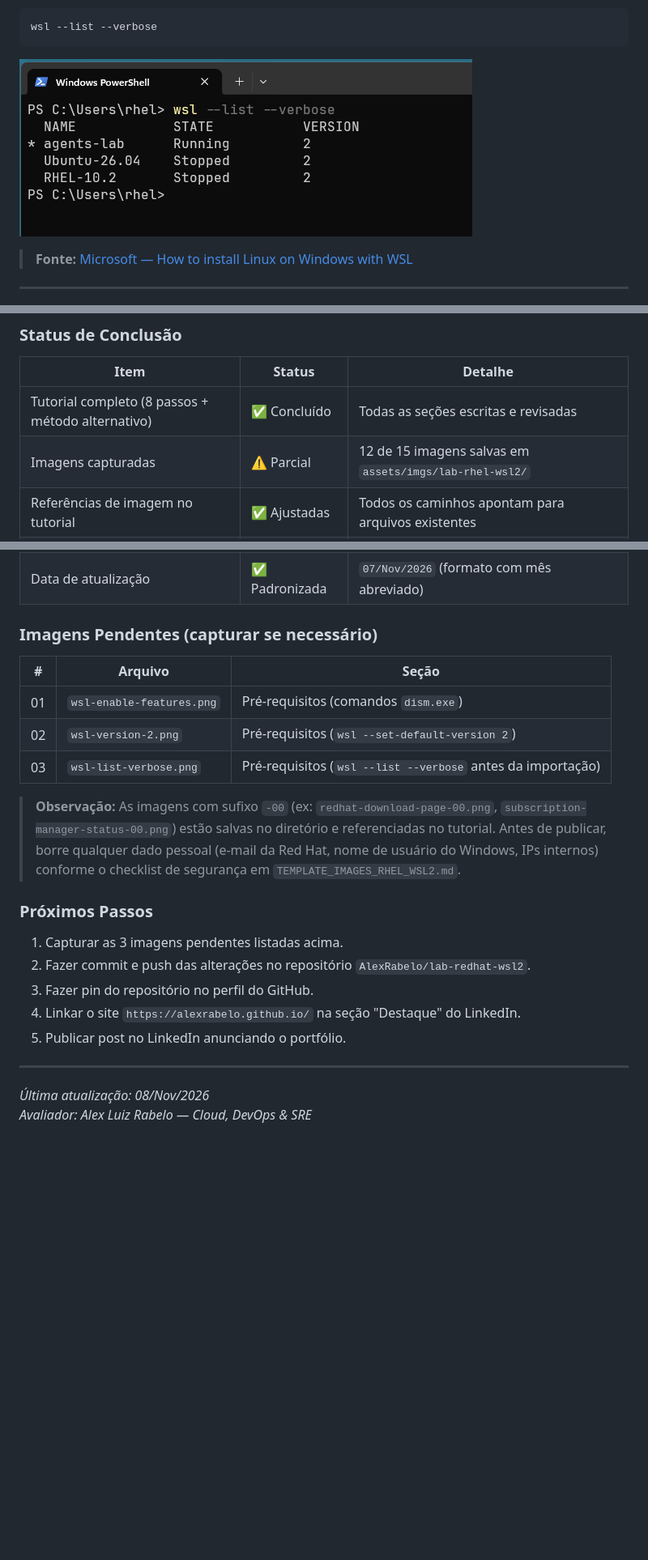
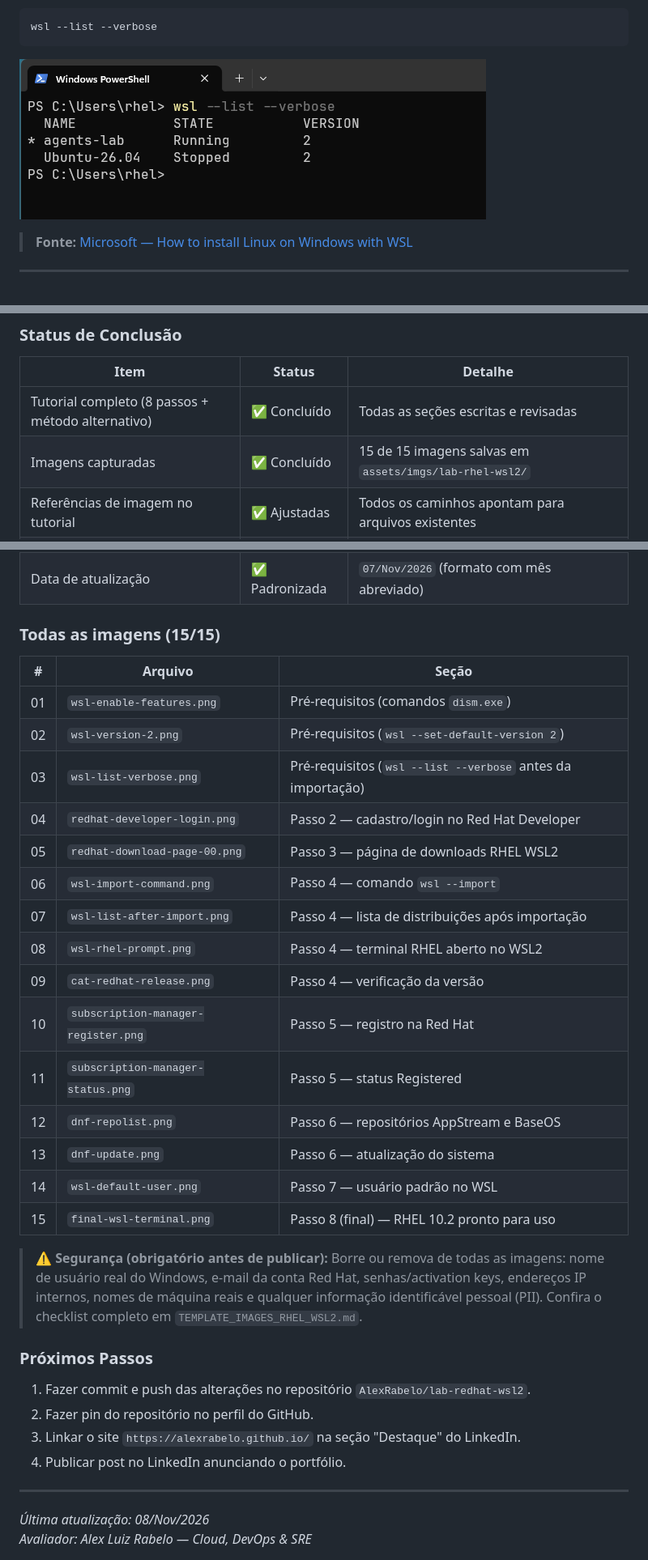
Before and after one commit to AlexRabelo/lab-redhat-wsl2, a Markdown page: lab-rhel-wsl2-tutorial.md, 3 parts joined by grey strips. Shown at 81% size. Rendered like a GitHub page; pictures changed too: assets/imgs/lab-rhel-wsl2/wsl-list-verbose.png (added); blank space fills up the shorter version.

Commit message:
chore(lab-rhel-wsl2): conclui tutorial com todas as 15 imagens
- Adiciona as 3 imagens faltantes (wsl-enable-features, wsl-version-2, wsl-list-verbose)
- Atualiza avaliacao final: 15/15 imagens concluídas
- Corrige referencia de imagem no passo 1 para wsl-list-verbose.png
- Substitui secoes de imagens pendentes por lista completa das 15 imagens
- Adiciona aviso de seguranca (borrar dados pessoais) antes de publicar

````diff
--- a/lab-rhel-wsl2-tutorial.md
+++ b/lab-rhel-wsl2-tutorial.md
@@ -114,7 +114,7 @@ Verifique se o WSL está instalado:
 wsl --list --verbose
 ```
 
-![WSL2 instalado e listando distribuições](./assets/imgs/lab-rhel-wsl2/wsl-list-after-import.png)
+![WSL2 instalado e listando distribuições](./assets/imgs/lab-rhel-wsl2/wsl-list-verbose.png)
 
 > **Fonte:** [Microsoft — How to install Linux on Windows with WSL](https://learn.microsoft.com/en-us/windows/wsl/install)
 
@@ -481,7 +481,7 @@ O principal risco é a dependência da assinatura gratuita da Red Hat (renovaç
 | Item | Status | Detalhe |
 |------|--------|---------|
 | Tutorial completo (8 passos + método alternativo) | ✅ Concluído | Todas as seções escritas e revisadas |
-| Imagens capturadas | ⚠️ Parcial | 12 de 15 imagens salvas em `assets/imgs/lab-rhel-wsl2/` |
+| Imagens capturadas | ✅ Concluído | 15 de 15 imagens salvas em `assets/imgs/lab-rhel-wsl2/` |
 | Referências de imagem no tutorial | ✅ Ajustadas | Todos os caminhos apontam para arquivos existentes |
 | Comando de importação (`wsl --import`) | ✅ Corrigido | Usa extensão `.wsl` (não `.tar.gz`); nota esclarecedora adicionada |
 | Análise crítica da solução | ✅ Concluída | Pontos fortes e limitações documentados |
@@ -489,23 +489,34 @@ O principal risco é a dependência da assinatura gratuita da Red Hat (renovaç
 | Transparência de IA | ✅ Concluída | Seção obrigatória no rodapé do tutorial |
 | Data de atualização | ✅ Padronizada | `07/Nov/2026` (formato com mês abreviado) |
 
-### Imagens Pendentes (capturar se necessário)
+### Todas as imagens (15/15)
 
 | # | Arquivo | Seção |
 |---|---------|-------|
 | 01 | `wsl-enable-features.png` | Pré-requisitos (comandos `dism.exe`) |
 | 02 | `wsl-version-2.png` | Pré-requisitos (`wsl --set-default-version 2`) |
 | 03 | `wsl-list-verbose.png` | Pré-requisitos (`wsl --list --verbose` antes da importação) |
+| 04 | `redhat-developer-login.png` | Passo 2 — cadastro/login no Red Hat Developer |
+| 05 | `redhat-download-page-00.png` | Passo 3 — página de downloads RHEL WSL2 |
+| 06 | `wsl-import-command.png` | Passo 4 — comando `wsl --import` |
+| 07 | `wsl-list-after-import.png` | Passo 4 — lista de distribuições após importação |
+| 08 | `wsl-rhel-prompt.png` | Passo 4 — terminal RHEL aberto no WSL2 |
+| 09 | `cat-redhat-release.png` | Passo 4 — verificação da versão |
+| 10 | `subscription-manager-register.png` | Passo 5 — registro na Red Hat |
+| 11 | `subscription-manager-status.png` | Passo 5 — status Registered |
+| 12 | `dnf-repolist.png` | Passo 6 — repositórios AppStream e BaseOS |
+| 13 | `dnf-update.png` | Passo 6 — atualização do sistema |
+| 14 | `wsl-default-user.png` | Passo 7 — usuário padrão no WSL |
+| 15 | `final-wsl-terminal.png` | Passo 8 (final) — RHEL 10.2 pronto para uso |
 
-> **Observação:** As imagens com sufixo `-00` (ex: `redhat-download-page-00.png`, `subscription-manager-status-00.png`) estão salvas no diretório e referenciadas no tutorial. Antes de publicar, borre qualquer dado pessoal (e-mail da Red Hat, nome de usuário do Windows, IPs internos) conforme o checklist de segurança em `TEMPLATE_IMAGES_RHEL_WSL2.md`.
+> **⚠️ Segurança (obrigatório antes de publicar):** Borre ou remova de todas as imagens: nome de usuário real do Windows, e-mail da conta Red Hat, senhas/activation keys, endereços IP internos, nomes de máquina reais e qualquer informação identificável pessoal (PII). Confira o checklist completo em `TEMPLATE_IMAGES_RHEL_WSL2.md`.
 
 ### Próximos Passos
 
-1. Capturar as 3 imagens pendentes listadas acima.
-2. Fazer commit e push das alterações no repositório `AlexRabelo/lab-redhat-wsl2`.
-3. Fazer pin do repositório no perfil do GitHub.
-4. Linkar o site `https://alexrabelo.github.io/` na seção "Destaque" do LinkedIn.
-5. Publicar post no LinkedIn anunciando o portfólio.
+1. Fazer commit e push das alterações no repositório `AlexRabelo/lab-redhat-wsl2`.
+2. Fazer pin do repositório no perfil do GitHub.
+3. Linkar o site `https://alexrabelo.github.io/` na seção "Destaque" do LinkedIn.
+4. Publicar post no LinkedIn anunciando o portfólio.
 
 ---
 
````
Also changed, not shown: assets/imgs/lab-rhel-wsl2/wsl-enable-features.png (added), assets/imgs/lab-rhel-wsl2/wsl-version-2.png (added).
